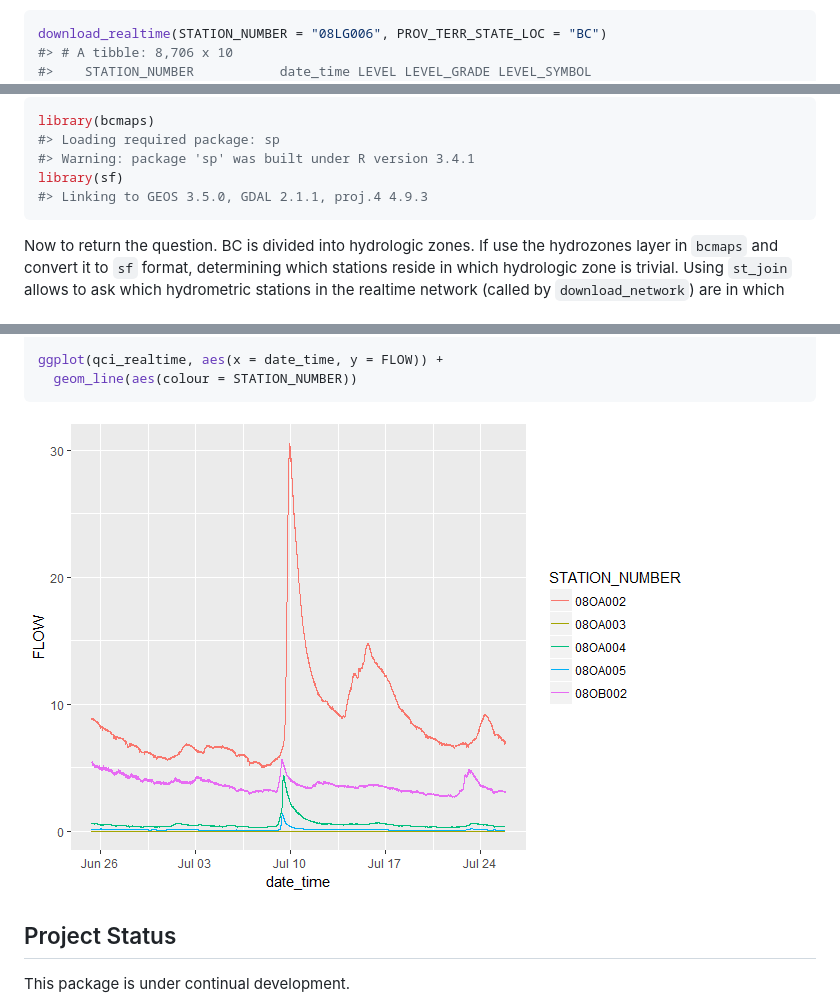
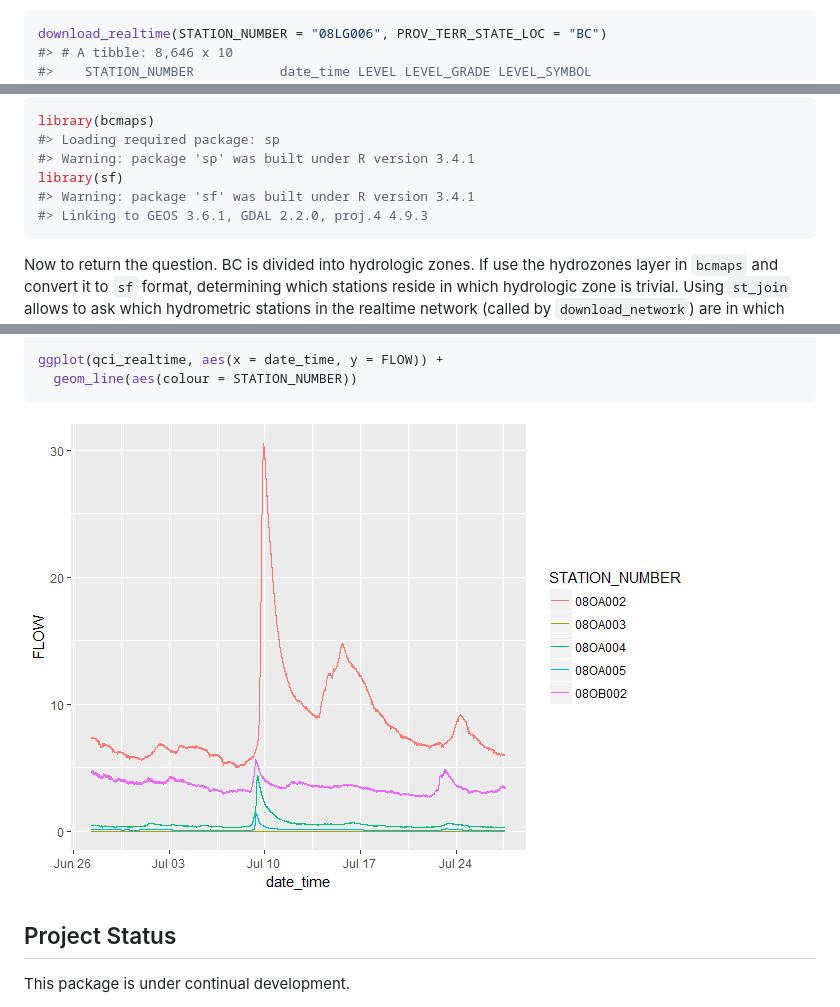
Before and after one commit to ropensci/tidyhydat, a Markdown page: README.md, 3 parts joined by grey strips. Rendered like a GitHub page; pictures changed too: README-unnamed-chunk-16-1.png.

````diff
--- a/README.md
+++ b/README.md
@@ -167,6 +170,6 @@ To download realtime data we can use approximately the same conventions discusse
 
 ``` r
 download_realtime(STATION_NUMBER = "08LG006", PROV_TERR_STATE_LOC = "BC")
-#> # A tibble: 8,706 x 10
+#> # A tibble: 8,646 x 10
 #>    STATION_NUMBER           date_time LEVEL LEVEL_GRADE LEVEL_SYMBOL
 #>             <chr>              <dttm> <dbl>       <chr>        <chr>
@@ -281,7 +284,8 @@ library(bcmaps)
 #> Loading required package: sp
 #> Warning: package 'sp' was built under R version 3.4.1
 library(sf)
-#> Linking to GEOS 3.5.0, GDAL 2.1.1, proj.4 4.9.3
+#> Warning: package 'sf' was built under R version 3.4.1
+#> Linking to GEOS 3.6.1, GDAL 2.2.0, proj.4 4.9.3
 ```
 
 Now to return the question. BC is divided into hydrologic zones. If use the hydrozones layer in `bcmaps` and convert it to `sf` format, determining which stations reside in which hydrologic zone is trivial. Using `st_join` allows to ask which hydrometric stations in the realtime network (called by `download_network`) are in which hydrologic zones. If we are interested in all realtime stations in the QUEEN CHARLOTTE ISLANDS hydrologic zone, we can generate that list by filtering by the relevant hydrologic zone:
````
Also changed, not shown: other parts of README.md (+26 -23 lines), 3 other files.
